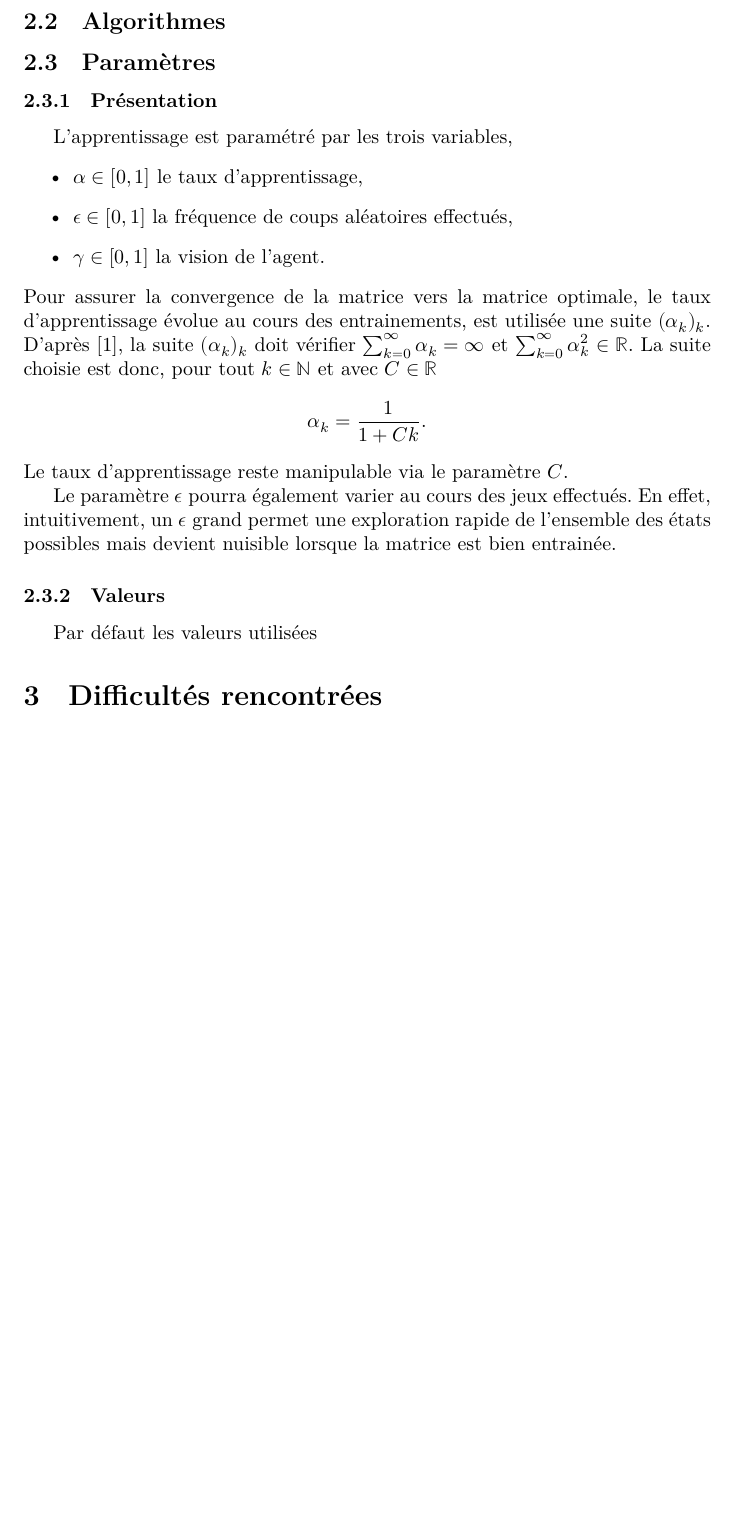
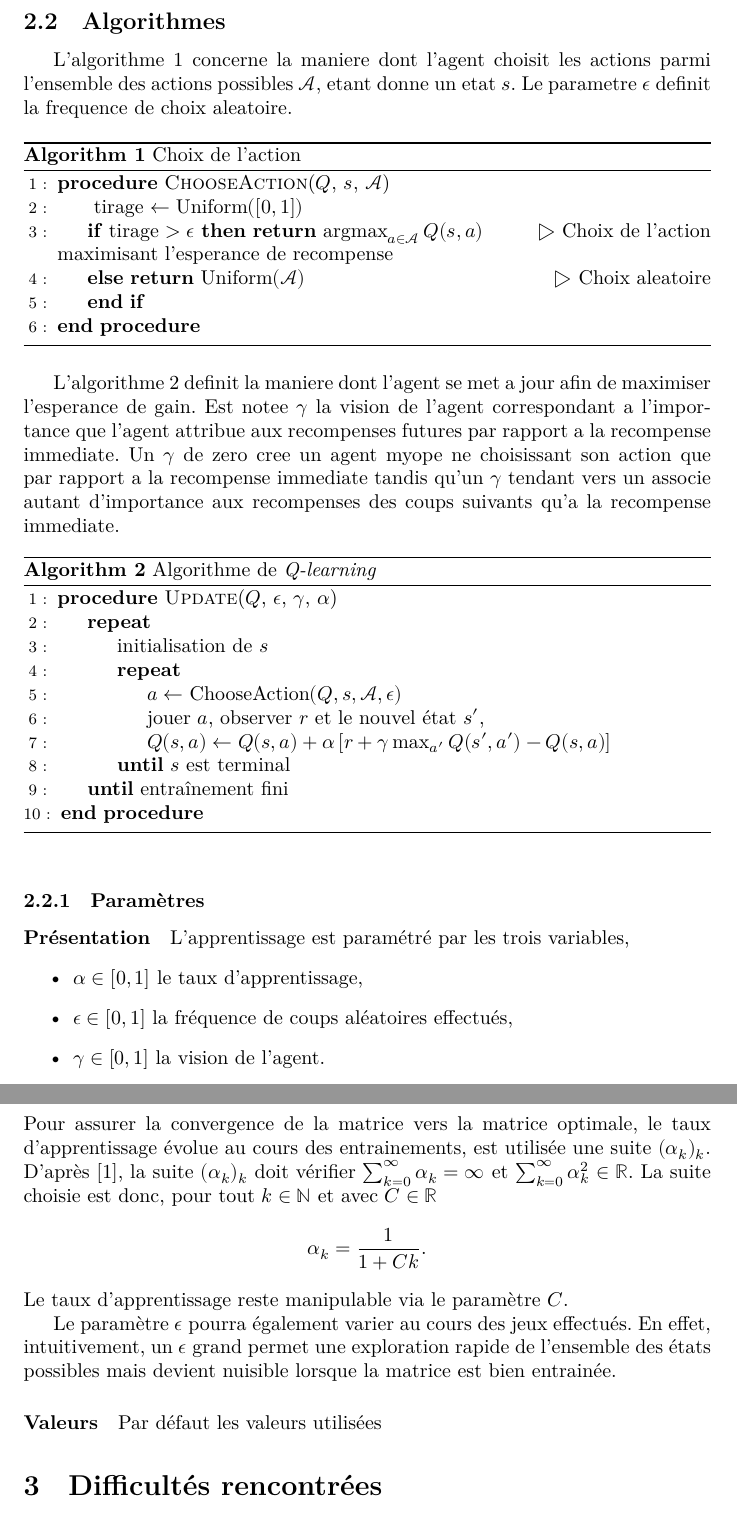
Before and after one commit to ViryBe/qai_tetris, a LaTeX document (latex/report.tex): part of page 4 of 5 before the commit and two parts of pages 4 and 5 of 5 after it, the two joined at a grey line, cut so that both start at the same text, the shorter picture padded with empty space. Compiled offline with XeLaTeX.

Commit message:
(+) added par on algorithms

```diff
--- a/latex/report.tex
+++ b/latex/report.tex
@@ -6,12 +6,16 @@
 \usepackage{unicode-math}
 \usepackage{amsmath}
 \usepackage{listings}
+\usepackage{algorithm}
+\usepackage{algpseudocode}
 
 \setmainlanguage{french}
 
 \newcommand{\R}{\mathbb{R}}
 
 \DeclareMathOperator{\card}{card}
+\DeclareMathOperator{\argmax}{argmax}
+\DeclareMathOperator{\uniform}{Uniform}
 
 \title{Ocaml---IA\\Tetris par Qlearning}
 \author{C.~Cousin, G.~Hondet, L.~Pineau, B.~Viry}
@@ -128,8 +132,53 @@ l'état et l'autre pour la pièce et les combine en un état entier final,
 
 \subsection{Algorithmes}
 
-\subsection{Param\`etres}
-\subsubsection{Pr\'esentation}
+L'algorithme~\ref{alg:action} concerne la maniere dont l'agent choisit les
+actions parmi l'ensemble des actions possibles \(\mathcal{A}\), etant donne un
+etat \(s\). Le parametre \(\epsilon\) definit la frequence de choix aleatoire.
+\begin{algorithm}
+  \caption{Choix de l'action}\label{alg:action}
+  \begin{algorithmic}
+    [1]
+    \Procedure{ChooseAction}{$Q$, $s$, $\mathcal{A}$}
+    \State{} tirage \(\gets \uniform([0, 1])\)
+    \If{tirage \(> \epsilon\)}
+    \Return{\(\argmax_{a\in\mathcal{A}} Q(s, a)\)}\Comment{Choix de l'action
+    maximisant l'esperance de recompense}
+    \Else{}
+    \Return{\(\uniform(\mathcal{A})\)}\Comment{Choix aleatoire}
+    \EndIf{}
+    \EndProcedure{}
+  \end{algorithmic}
+\end{algorithm}
+
+
+L'algorithme~\ref{alg:qlearning} definit la maniere dont l'agent se met a jour
+afin de maximiser l'esperance de gain. Est notee \(\gamma\) la vision de
+l'agent correspondant a l'importance que l'agent attribue aux recompenses
+futures par rapport a la recompense immediate. Un \(\gamma\) de zero cree un
+agent myope ne choisissant son action que par rapport a la recompense immediate
+tandis qu'un \(\gamma\) tendant vers un associe autant d'importance aux
+recompenses des coups suivants qu'a la recompense immediate.
+\begin{algorithm}
+  \caption{Algorithme de \textit{Q-learning}}\label{alg:qlearning}
+  \begin{algorithmic}
+    [1]
+    \Procedure{Update}{$Q$, $\epsilon$, $\gamma$, $\alpha$}
+    \Repeat{}
+    \State initialisation de \(s\)
+    \Repeat{}
+    \State \(a \gets\) ChooseAction$(Q, s, \mathcal{A}, \epsilon)$
+    \State jouer \(a\), observer \(r\) et le nouvel \'etat \(s'\),
+    \State \(Q(s, a) \gets Q(s, a) + \alpha\left[ r + \gamma \max_{a'} Q(s', a')
+    - Q(s, a)\right]\)
+    \Until{$s$ est terminal}
+    \Until{entra\^inement fini}
+    \EndProcedure{}
+  \end{algorithmic}
+\end{algorithm}
+
+\subsubsection{Param\`etres}
+\paragraph{Pr\'esentation}
 L'apprentissage est paramétré par les trois variables,
 \begin{itemize}
   \item \(\alpha \in [0, 1]\) le taux d'apprentissage,
@@ -154,7 +203,7 @@ En effet, intuitivement, un \(\epsilon\) grand permet une exploration rapide de
 l'ensemble des états possibles mais devient nuisible lorsque la matrice est bien
 entrainée.
 
-\subsubsection{Valeurs}
+\paragraph{Valeurs}
 Par défaut les valeurs utilisées
 
 
```
